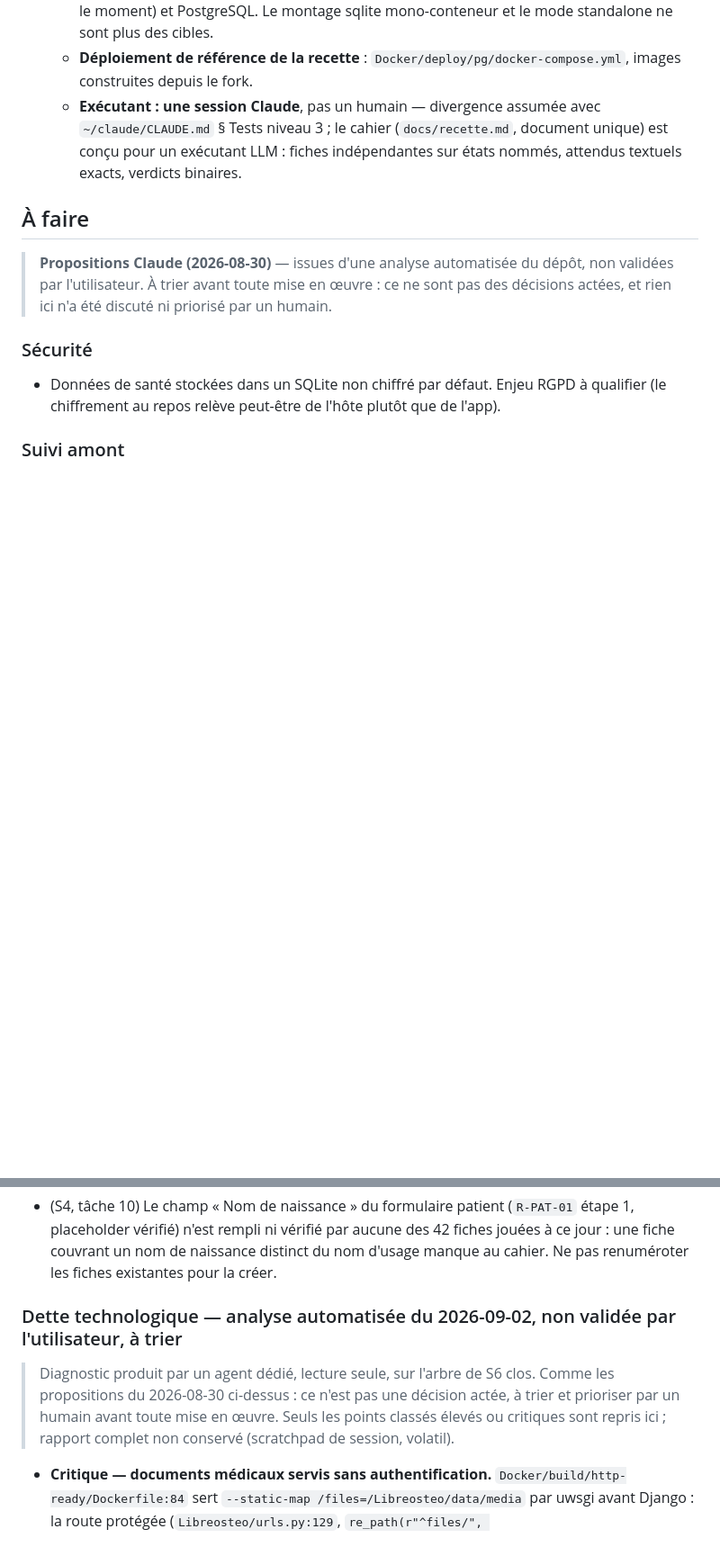
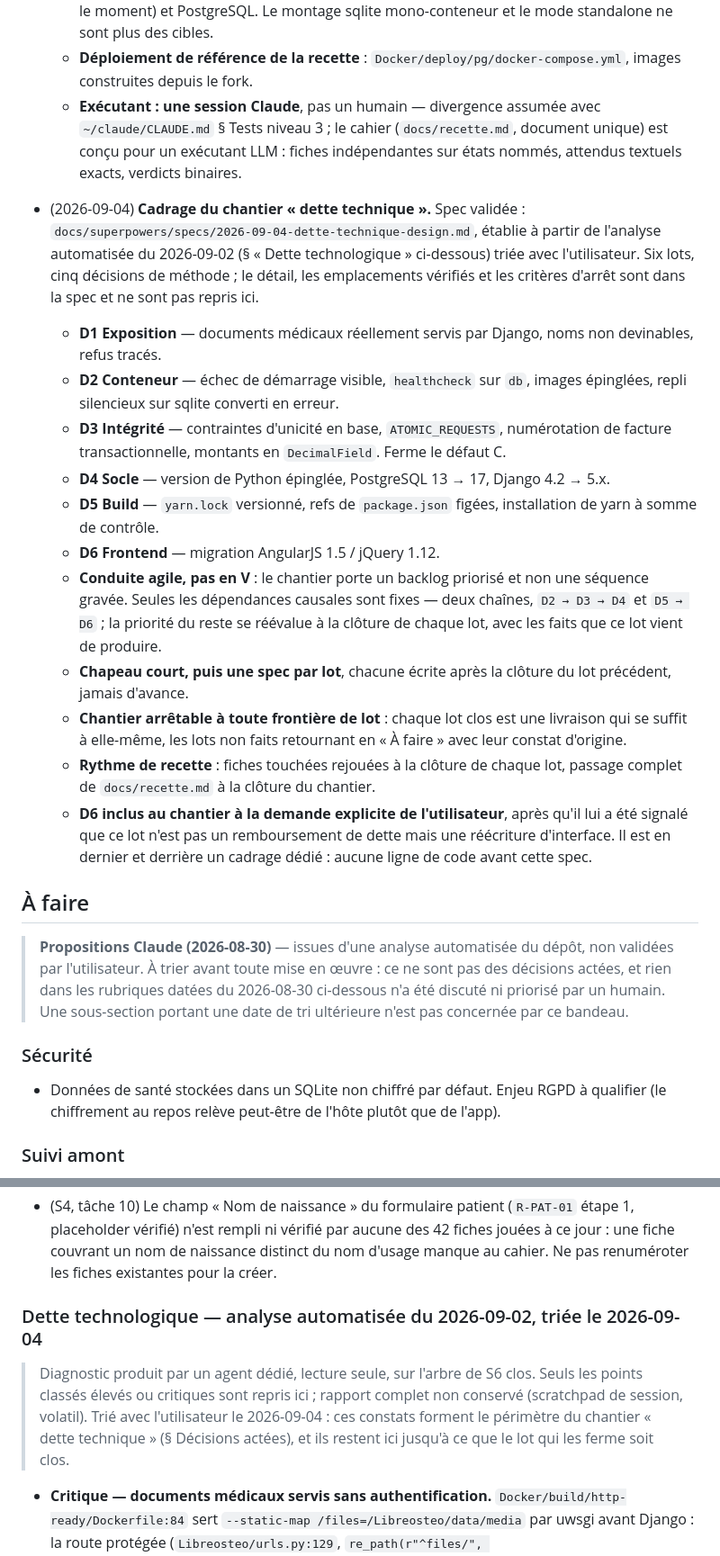
Before and after one commit to githubf-tfr/libreosteo, a Markdown page: KANBAN.md, 2 parts joined by grey strips. Shown at 90% size. Rendered like a GitHub page; blank space fills up the shorter version.

Commit message:
docs: cadrer le chantier dette technique
Le constat du 2026-09-02, produit par une analyse automatisee en lecture seule, etait
consigne au `KANBAN.md` sans avoir ete trie par un humain. Il l'a ete le 2026-09-04 : les
constats retenus deviennent le perimetre d'un chantier de six lots, cadre par une spec
chapeau qui fige le decoupage, les dependances entre lots et le regime de preuve, et rien
d'autre.

Conduite agile et non en V, decision explicite de l'utilisateur : le chantier porte un
backlog priorise, seules deux chaines de dependances causales sont fixes (`D2 -> D3 -> D4`
et `D5 -> D6`), la priorite du reste se reevalue a la cloture de chaque lot, et le chantier
peut s'arreter a toute frontiere de lot sans dette de mi-parcours. Une spec par lot, ecrite
apres la cloture du precedent, jamais d'avance.

D6, la migration AngularJS, est incluse a la demande explicite de l'utilisateur apres qu'il
lui a ete signale que ce lot n'est pas un remboursement de dette mais une reecriture
d'interface. Il est en dernier et derriere un cadrage dedie.

Le titre de la section « Dette technologique » et le bandeau de « A faire » sont mis en
coherence : ces constats ne sont plus « a trier », et le bandeau ne couvre plus que les
rubriques du 2026-08-30.

Co-Authored-By: Claude Opus 5 <noreply@anthropic.com>

```diff
--- a/KANBAN.md
+++ b/KANBAN.md
@@ -45,11 +45,43 @@ Tenu à la main.
     unique) est conçu pour un exécutant LLM : fiches indépendantes sur états nommés,
     attendus textuels exacts, verdicts binaires.
 
+- (2026-09-04) **Cadrage du chantier « dette technique ».** Spec validée :
+  `docs/superpowers/specs/2026-09-04-dette-technique-design.md`, établie à partir de
+  l'analyse automatisée du 2026-09-02 (§ « Dette technologique » ci-dessous) triée avec
+  l'utilisateur. Six lots, cinq décisions de méthode ; le détail, les emplacements vérifiés
+  et les critères d'arrêt sont dans la spec et ne sont pas repris ici.
+  - **D1 Exposition** — documents médicaux réellement servis par Django, noms non
+    devinables, refus tracés.
+  - **D2 Conteneur** — échec de démarrage visible, `healthcheck` sur `db`, images
+    épinglées, repli silencieux sur sqlite converti en erreur.
+  - **D3 Intégrité** — contraintes d'unicité en base, `ATOMIC_REQUESTS`, numérotation de
+    facture transactionnelle, montants en `DecimalField`. Ferme le défaut C.
+  - **D4 Socle** — version de Python épinglée, PostgreSQL 13 → 17, Django 4.2 → 5.x.
+  - **D5 Build** — `yarn.lock` versionné, refs de `package.json` figées, installation de
+    yarn à somme de contrôle.
+  - **D6 Frontend** — migration AngularJS 1.5 / jQuery 1.12.
+  - **Conduite agile, pas en V** : le chantier porte un backlog priorisé et non une
+    séquence gravée. Seules les dépendances causales sont fixes — deux chaînes,
+    `D2 → D3 → D4` et `D5 → D6` ; la priorité du reste se réévalue à la clôture de chaque
+    lot, avec les faits que ce lot vient de produire.
+  - **Chapeau court, puis une spec par lot**, chacune écrite après la clôture du lot
+    précédent, jamais d'avance.
+  - **Chantier arrêtable à toute frontière de lot** : chaque lot clos est une livraison qui
+    se suffit à elle-même, les lots non faits retournant en « À faire » avec leur constat
+    d'origine.
+  - **Rythme de recette** : fiches touchées rejouées à la clôture de chaque lot, passage
+    complet de `docs/recette.md` à la clôture du chantier.
+  - **D6 inclus au chantier à la demande explicite de l'utilisateur**, après qu'il lui a été
+    signalé que ce lot n'est pas un remboursement de dette mais une réécriture d'interface.
+    Il est en dernier et derrière un cadrage dédié : aucune ligne de code avant cette spec.
+
 ## À faire
 
 > **Propositions Claude (2026-08-30)** — issues d'une analyse automatisée du dépôt, non
 > validées par l'utilisateur. À trier avant toute mise en œuvre : ce ne sont pas des
-> décisions actées, et rien ici n'a été discuté ni priorisé par un humain.
+> décisions actées, et rien dans les rubriques datées du 2026-08-30 ci-dessous n'a été
+> discuté ni priorisé par un humain. Une sous-section portant une date de tri ultérieure
+> n'est pas concernée par ce bandeau.
 
 ### Sécurité
 
@@ -201,12 +233,13 @@ défaut reste en « À faire ». Deux acquis, à ne pas réinstruire :
   jouées à ce jour : une fiche couvrant un nom de naissance distinct du nom d'usage
   manque au cahier. Ne pas renuméroter les fiches existantes pour la créer.
 
-### Dette technologique — analyse automatisée du 2026-09-02, non validée par l'utilisateur, à trier
+### Dette technologique — analyse automatisée du 2026-09-02, triée le 2026-09-04
 
-> Diagnostic produit par un agent dédié, lecture seule, sur l'arbre de S6 clos. Comme les
-> propositions du 2026-08-30 ci-dessus : ce n'est pas une décision actée, à trier et
-> prioriser par un humain avant toute mise en œuvre. Seuls les points classés élevés ou
-> critiques sont repris ici ; rapport complet non conservé (scratchpad de session, volatil).
+> Diagnostic produit par un agent dédié, lecture seule, sur l'arbre de S6 clos. Seuls les
+> points classés élevés ou critiques sont repris ici ; rapport complet non conservé
+> (scratchpad de session, volatil). Trié avec l'utilisateur le 2026-09-04 : ces constats
+> forment le périmètre du chantier « dette technique » (§ Décisions actées), et ils restent
+> ici jusqu'à ce que le lot qui les ferme soit clos.
 
 - **Critique — documents médicaux servis sans authentification.**
   `Docker/build/http-ready/Dockerfile:84` sert `--static-map /files=/Libreosteo/data/media`
```
Also changed, not shown: 1 other file.
